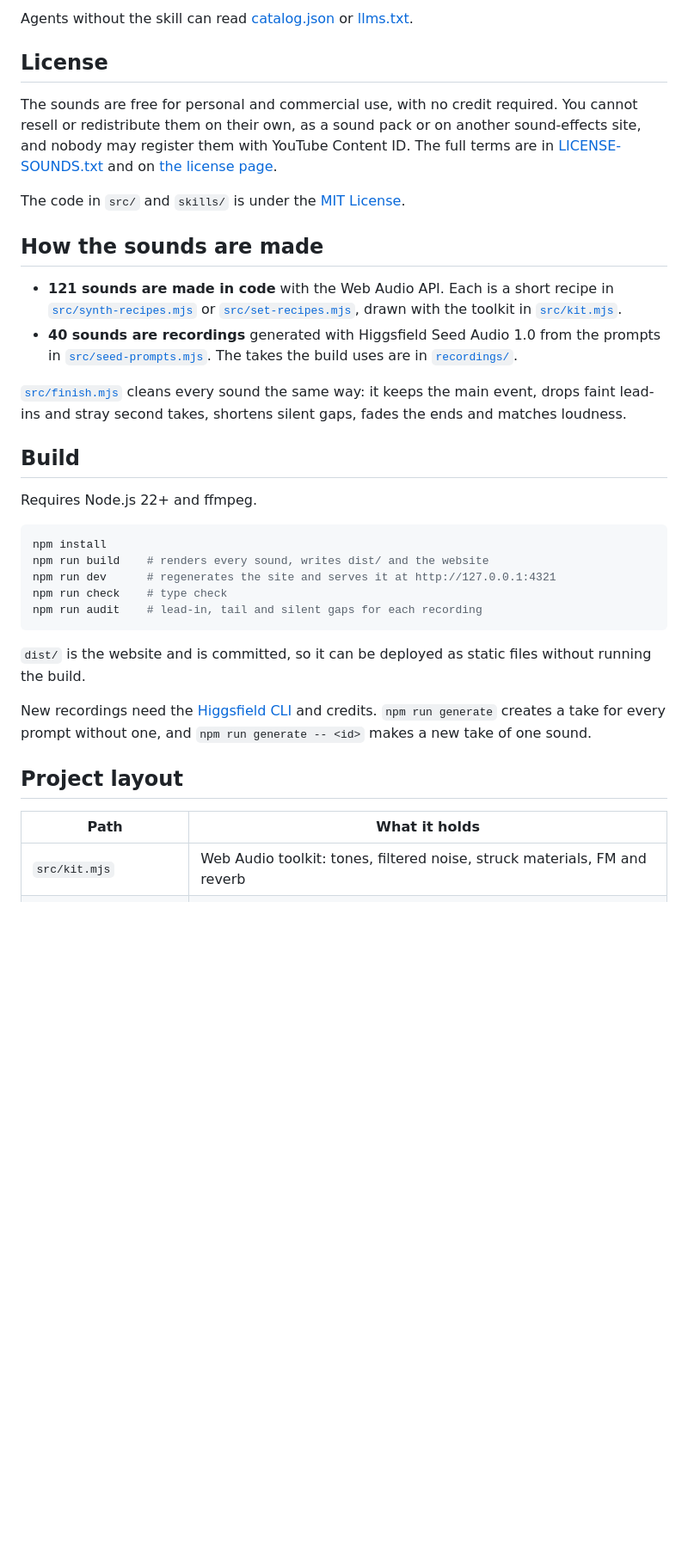
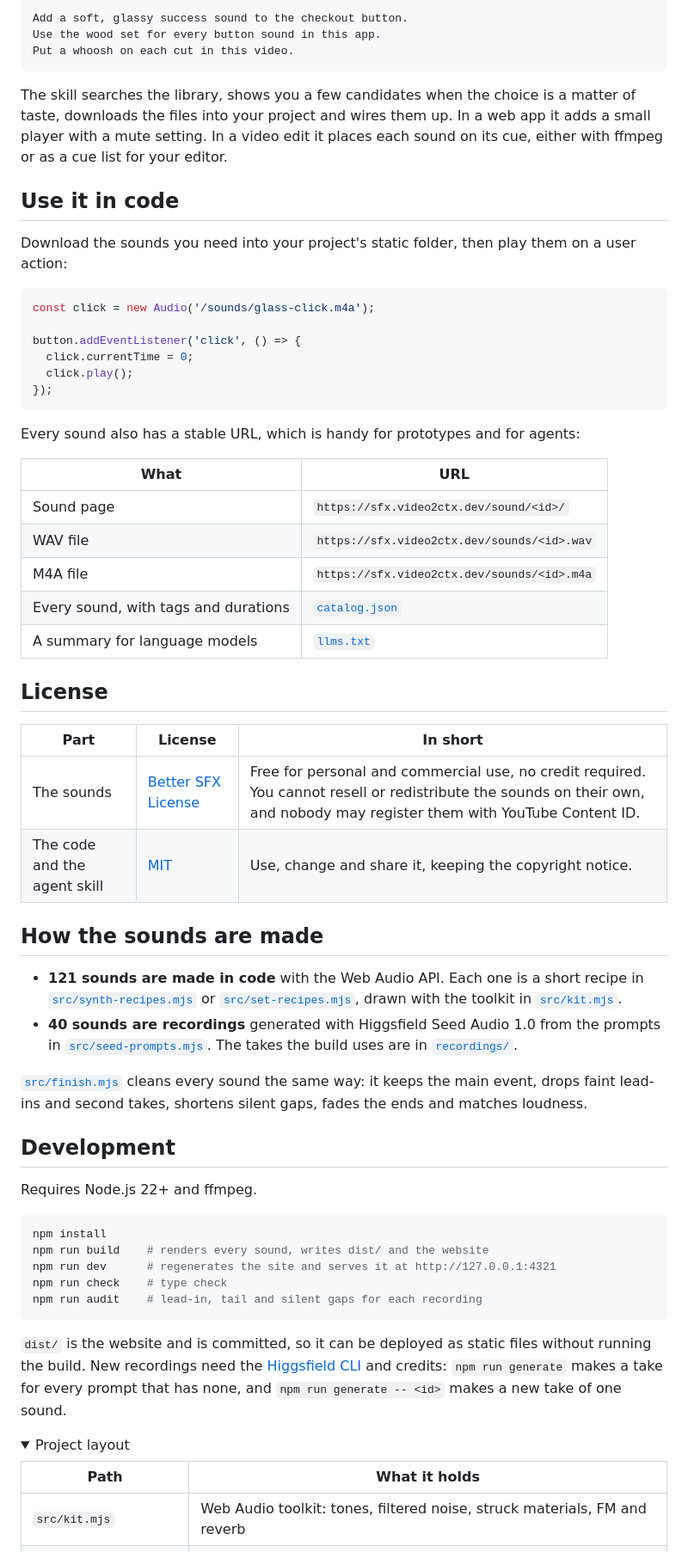
Before and after one commit to devhims/better-sfx, a Markdown page: README.md, the part around one of its changes. Shown at 86% size. GitHub-like rendering; folded sections open; blank space fills up the shorter version.

````diff
--- a/README.md
+++ b/README.md
@@ -16,20 +65,50 @@ With it, your agent can search the library by what a sound should feel like, dow
 
-Agents without the skill can read [catalog.json](https://sfx.video2ctx.dev/catalog.json) or [llms.txt](https://sfx.video2ctx.dev/llms.txt).
+```text
+Add a soft, glassy success sound to the checkout button.
+Use the wood set for every button sound in this app.
+Put a whoosh on each cut in this video.
+```
+
+The skill searches the library, shows you a few candidates when the choice is a matter of taste, downloads the files into your project and wires them up. In a web app it adds a small player with a mute setting. In a video edit it places each sound on its cue, either with ffmpeg or as a cue list for your editor.
+
+## Use it in code
+
+Download the sounds you need into your project's static folder, then play them on a user action:
+
+```js
+const click = new Audio('/sounds/glass-click.m4a');
+
+button.addEventListener('click', () => {
+  click.currentTime = 0;
+  click.play();
+});
+```
+
+Every sound also has a stable URL, which is handy for prototypes and for agents:
+
+| What | URL |
+| --- | --- |
+| Sound page | `https://sfx.video2ctx.dev/sound/<id>/` |
+| WAV file | `https://sfx.video2ctx.dev/sounds/<id>.wav` |
+| M4A file | `https://sfx.video2ctx.dev/sounds/<id>.m4a` |
+| Every sound, with tags and durations | [`catalog.json`](https://sfx.video2ctx.dev/catalog.json) |
+| A summary for language models | [`llms.txt`](https://sfx.video2ctx.dev/llms.txt) |
 
 ## License
 
-The sounds are free for personal and commercial use, with no credit required. You cannot resell or redistribute them on their own, as a sound pack or on another sound-effects site, and nobody may register them with YouTube Content ID. The full terms are in [LICENSE-SOUNDS.txt](LICENSE-SOUNDS.txt) and on [the license page](https://sfx.video2ctx.dev/license/).
-
-The code in `src/` and `skills/` is under the [MIT License](LICENSE).
+| Part | License | In short |
+| --- | --- | --- |
+| The sounds | [Better SFX License](LICENSE-SOUNDS.txt) | Free for personal and commercial use, no credit required. You cannot resell or redistribute the sounds on their own, and nobody may register them with YouTube Content ID. |
+| The code and the agent skill | [MIT](LICENSE) | Use, change and share it, keeping the copyright notice. |
 
 ## How the sounds are made
 
-- **121 sounds are made in code** with the Web Audio API. Each is a short recipe in [`src/synth-recipes.mjs`](src/synth-recipes.mjs) or [`src/set-recipes.mjs`](src/set-recipes.mjs), drawn with the toolkit in [`src/kit.mjs`](src/kit.mjs).
+- **121 sounds are made in code** with the Web Audio API. Each one is a short recipe in [`src/synth-recipes.mjs`](src/synth-recipes.mjs) or [`src/set-recipes.mjs`](src/set-recipes.mjs), drawn with the toolkit in [`src/kit.mjs`](src/kit.mjs).
 - **40 sounds are recordings** generated with Higgsfield Seed Audio 1.0 from the prompts in [`src/seed-prompts.mjs`](src/seed-prompts.mjs). The takes the build uses are in [`recordings/`](recordings/).
 
-[`src/finish.mjs`](src/finish.mjs) cleans every sound the same way: it keeps the main event, drops faint lead-ins and stray second takes, shortens silent gaps, fades the ends and matches loudness.
+[`src/finish.mjs`](src/finish.mjs) cleans every sound the same way: it keeps the main event, drops faint lead-ins and second takes, shortens silent gaps, fades the ends and matches loudness.
 
-## Build
+## Development
 
 Requires Node.js 22+ and ffmpeg.
 
@@ -41,14 +120,13 @@ npm run check    # type check
 npm run audit    # lead-in, tail and silent gaps for each recording
 ```
 
-`dist/` is the website and is committed, so it can be deployed as static files without running the build.
+`dist/` is the website and is committed, so it can be deployed as static files without running the build. New recordings need the [Higgsfield CLI](https://higgsfield.ai) and credits: `npm run generate` makes a take for every prompt that has none, and `npm run generate -- <id>` makes a new take of one sound.
 
-New recordings need the [Higgsfield CLI](https://higgsfield.ai) and credits. `npm run generate` creates a take for every prompt without one, and `npm run generate -- <id>` makes a new take of one sound.
-
-## Project layout
+<details>
+<summary>Project layout</summary>
 
 | Path | What it holds |
-|---|---|
+| --- | --- |
 | `src/kit.mjs` | Web Audio toolkit: tones, filtered noise, struck materials, FM and reverb |
 | `src/synth-recipes.mjs` | Standalone sounds made in code |
 | `src/set-recipes.mjs` | The five matching sets: one style each, the same ten actions |
````
Also changed, not shown: other parts of README.md (+66 -7 lines), .github/screenshot-dark.png (added), .github/screenshot-light.png (added), 4 other files.
